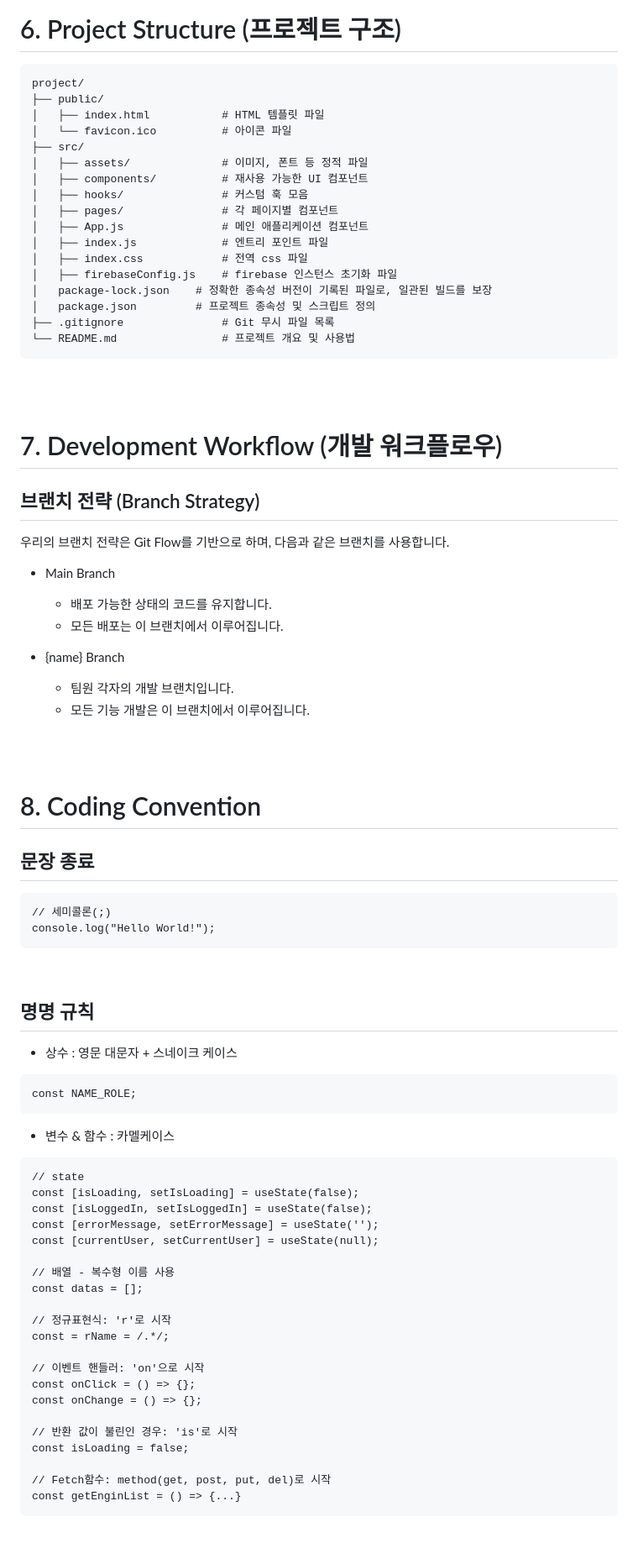
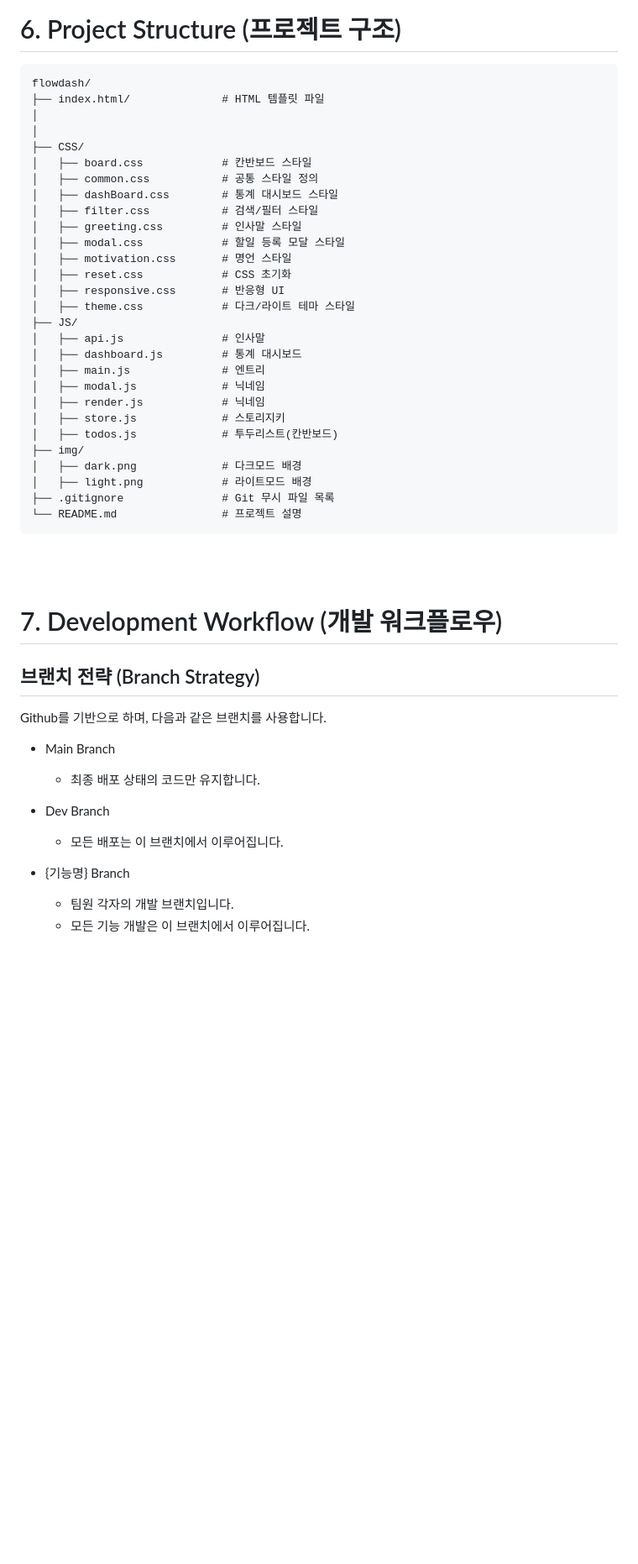
Before and after one commit to jumin0621/flowdash, a Markdown page: README.md, the part around one of its changes. Shown at 84% size. Drawn GitHub-style; blank space fills up the shorter version.

Commit message:
Reaadme 수정_1차
Add additional project features and update team roles.

````diff
--- a/README.md
+++ b/README.md
@@ -88,24 +196,35 @@ https://jumin0621.github.io/flowdash/
 <br/>
 
 # 6. Project Structure (프로젝트 구조)
-```plaintext
-project/
-├── public/
-│   ├── index.html           # HTML 템플릿 파일
-│   └── favicon.ico          # 아이콘 파일
-├── src/
-│   ├── assets/              # 이미지, 폰트 등 정적 파일
-│   ├── components/          # 재사용 가능한 UI 컴포넌트
-│   ├── hooks/               # 커스텀 훅 모음
-│   ├── pages/               # 각 페이지별 컴포넌트
-│   ├── App.js               # 메인 애플리케이션 컴포넌트
-│   ├── index.js             # 엔트리 포인트 파일
-│   ├── index.css            # 전역 css 파일
-│   ├── firebaseConfig.js    # firebase 인스턴스 초기화 파일
-│   package-lock.json    # 정확한 종속성 버전이 기록된 파일로, 일관된 빌드를 보장
-│   package.json         # 프로젝트 종속성 및 스크립트 정의
+```taskOverflow
+flowdash/
+├── index.html/              # HTML 템플릿 파일
+│
+│
+├── CSS/
+│   ├── board.css            # 칸반보드 스타일
+│   ├── common.css           # 공통 스타일 정의
+│   ├── dashBoard.css        # 통계 대시보드 스타일
+│   ├── filter.css           # 검색/필터 스타일
+│   ├── greeting.css         # 인사말 스타일
+│   ├── modal.css            # 할일 등록 모달 스타일
+│   ├── motivation.css       # 명언 스타일
+│   ├── reset.css            # CSS 초기화
+│   ├── responsive.css       # 반응형 UI
+│   ├── theme.css            # 다크/라이트 테마 스타일
+├── JS/
+│   ├── api.js               # 인사말
+│   ├── dashboard.js         # 통계 대시보드
+│   ├── main.js              # 엔트리
+│   ├── modal.js             # 닉네임
+│   ├── render.js            # 닉네임
+│   ├── store.js             # 스토리지키
+│   ├── todos.js             # 투두리스트(칸반보드)
+├── img/
+│   ├── dark.png             # 다크모드 배경
+│   ├── light.png            # 라이트모드 배경
 ├── .gitignore               # Git 무시 파일 목록
-└── README.md                # 프로젝트 개요 및 사용법
+└── README.md                # 프로젝트 설명
 ```
 
 <br/>
@@ -113,56 +232,17 @@ project/
 
 # 7. Development Workflow (개발 워크플로우)
 ## 브랜치 전략 (Branch Strategy)
-우리의 브랜치 전략은 Git Flow를 기반으로 하며, 다음과 같은 브랜치를 사용합니다.
+Github를 기반으로 하며, 다음과 같은 브랜치를 사용합니다.
 
 - Main Branch
-  - 배포 가능한 상태의 코드를 유지합니다.
+  - 최종 배포 상태의 코드만 유지합니다.
+
+- Dev Branch
   - 모든 배포는 이 브랜치에서 이루어집니다.
 
-- {name} Branch
+- {기능명} Branch
   - 팀원 각자의 개발 브랜치입니다.
   - 모든 기능 개발은 이 브랜치에서 이루어집니다.
 
 <br/>
 <br/>
-
-# 8. Coding Convention
-## 문장 종료
-```
-// 세미콜론(;)
-console.log("Hello World!");
-```
-
-<br/>
-
-
-## 명명 규칙
-* 상수 : 영문 대문자 + 스네이크 케이스
-```
-const NAME_ROLE;
-```
-* 변수 & 함수 : 카멜케이스
-```
-// state
-const [isLoading, setIsLoading] = useState(false);
-const [isLoggedIn, setIsLoggedIn] = useState(false);
-const [errorMessage, setErrorMessage] = useState('');
-const [currentUser, setCurrentUser] = useState(null);
-
-// 배열 - 복수형 이름 사용
-const datas = [];
-
-// 정규표현식: 'r'로 시작
-const = rName = /.*/;
-
-// 이벤트 핸들러: 'on'으로 시작
-const onClick = () => {};
-const onChange = () => {};
-
-// 반환 값이 불린인 경우: 'is'로 시작
-const isLoading = false;
-
-// Fetch함수: method(get, post, put, del)로 시작
-const getEnginList = () => {...}
-```
-
````
Also changed, not shown: other parts of README.md (+133 -158 lines).
